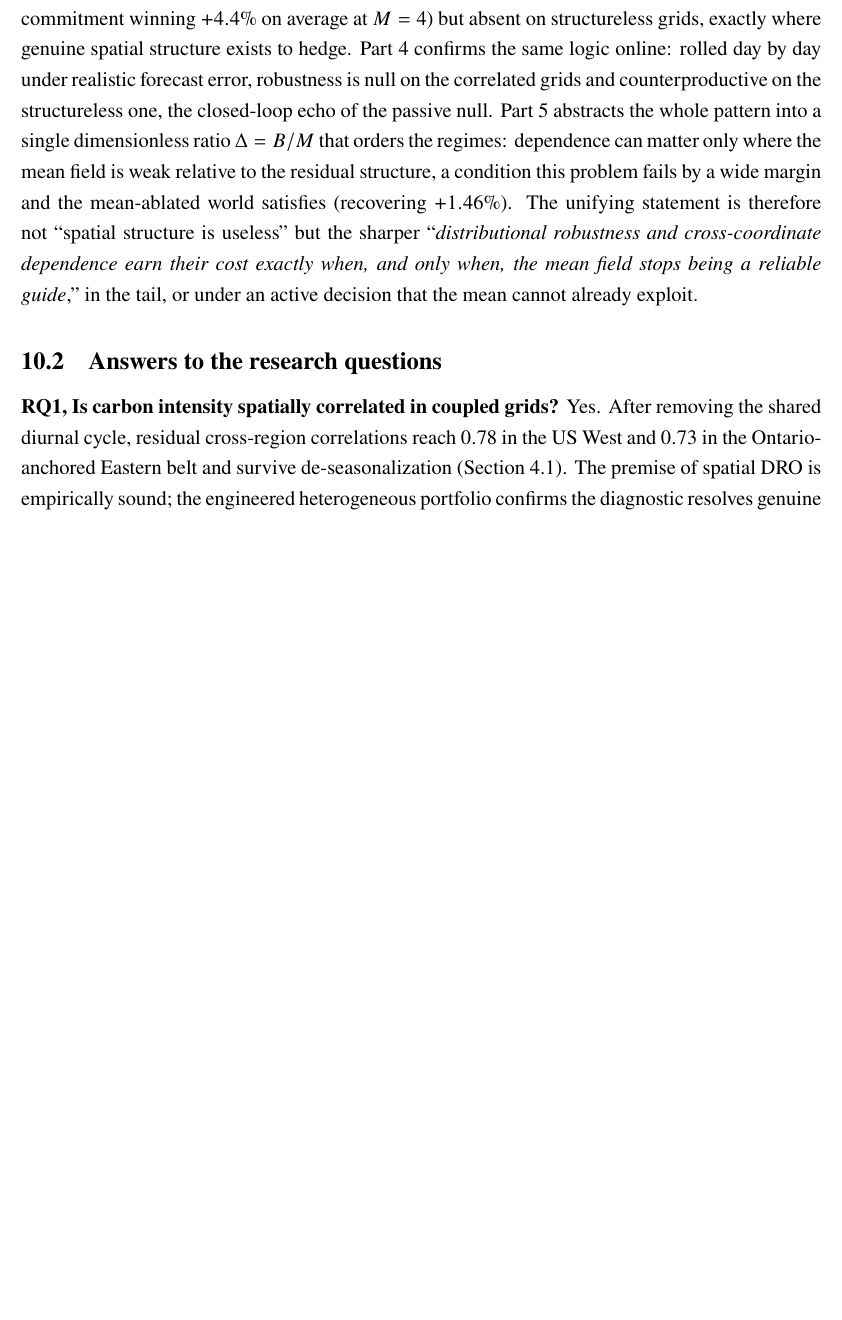
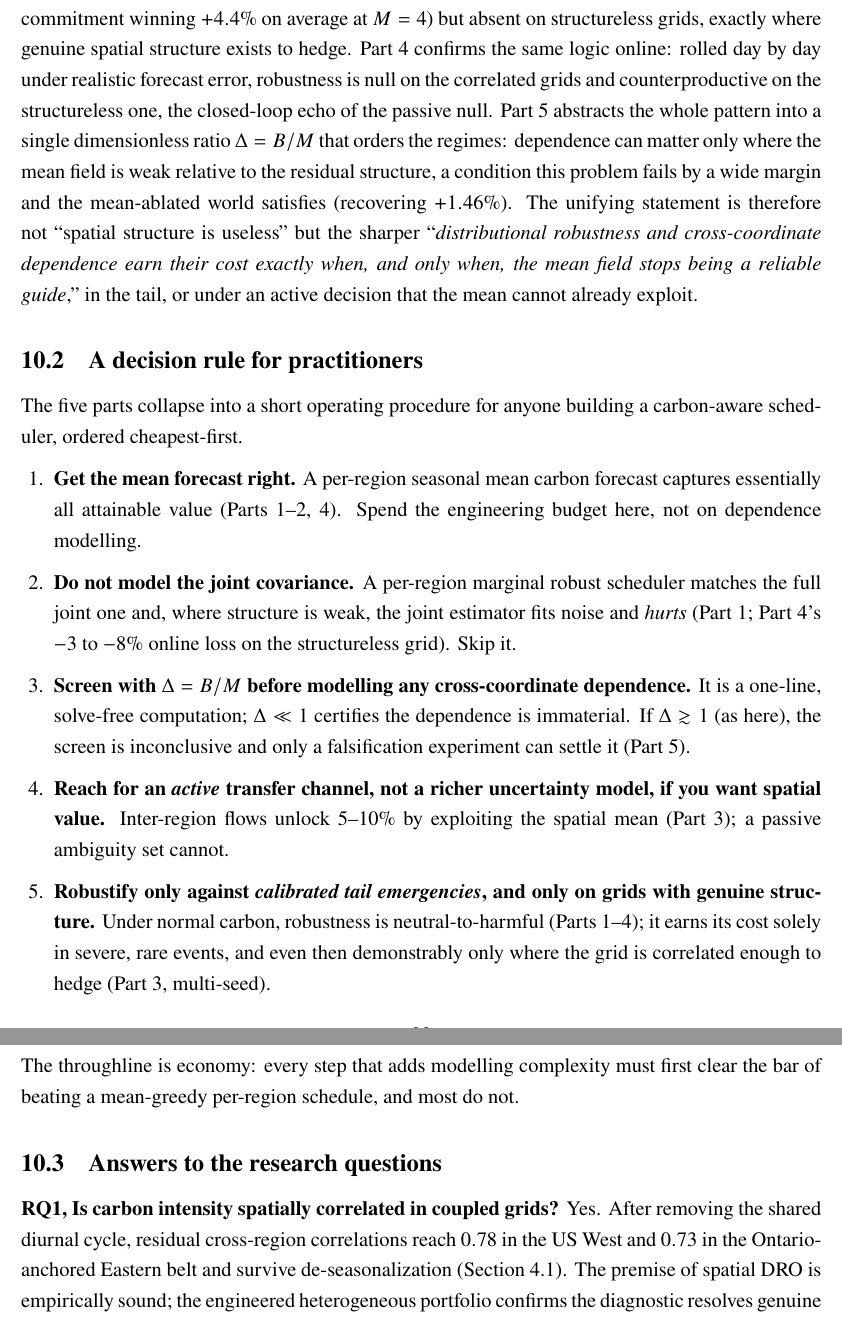
Before and after one commit to ma731/Capstone-in-Operations-Research, a LaTeX thesis (full_thesis/full_thesis.tex): part of page 34 of 56 before the commit and two parts of pages 34 and 35 of 57 after it, the two joined at a grey line, cut so that both start at the same text, the shorter picture padded with empty space. Compiled offline with pdfLaTeX.

Commit message:
full_thesis: add practitioner decision rule synthesising all five parts (49pp)
Actionable cheapest-first operating procedure derived from the five-part arc:
get the mean right; skip the joint covariance; screen with Delta; use an active
transfer channel for spatial value; robustify only against calibrated tail
emergencies on structured grids. 49 pages.

```diff
--- a/full_thesis/full_thesis.tex
+++ b/full_thesis/full_thesis.tex
@@ -1795,6 +1795,32 @@ $+1.46\%$). The unifying statement is therefore not ``spatial structure is usele
 but the sharper ``\emph{distributional robustness and cross-coordinate dependence earn
 their cost exactly when, and only when, the mean field stops being a reliable guide},''
 in the tail, or under an active decision that the mean cannot already exploit.
+
+\subsection{A decision rule for practitioners}
+The five parts collapse into a short operating procedure for anyone building a
+carbon-aware scheduler, ordered cheapest-first.
+\begin{enumerate}[leftmargin=1.6em,itemsep=2pt]
+\item \textbf{Get the mean forecast right.} A per-region seasonal mean carbon forecast
+captures essentially all attainable value (Parts~1--2, 4). Spend the engineering
+budget here, not on dependence modelling.
+\item \textbf{Do not model the joint covariance.} A per-region marginal robust
+scheduler matches the full joint one and, where structure is weak, the joint estimator
+fits noise and \emph{hurts} (Part~1; Part~4's $-3$ to $-8\%$ online loss on the
+structureless grid). Skip it.
+\item \textbf{Screen with $\Delta=B/M$ before modelling any cross-coordinate
+dependence.} It is a one-line, solve-free computation; $\Delta\ll1$ certifies the
+dependence is immaterial. If $\Delta\gtrsim1$ (as here), the screen is inconclusive and
+only a falsification experiment can settle it (Part~5).
+\item \textbf{Reach for an \emph{active} transfer channel, not a richer uncertainty
+model, if you want spatial value.} Inter-region flows unlock $5$--$10\%$ by exploiting
+the spatial mean (Part~3); a passive ambiguity set cannot.
+\item \textbf{Robustify only against \emph{calibrated tail emergencies}, and only on
+grids with genuine structure.} Under normal carbon, robustness is neutral-to-harmful
+(Parts~1--4); it earns its cost solely in severe, rare events, and even then
+demonstrably only where the grid is correlated enough to hedge (Part~3, multi-seed).
+\end{enumerate}
+The throughline is economy: every step that adds modelling complexity must first clear
+the bar of beating a mean-greedy per-region schedule, and most do not.
 
 \subsection{Answers to the research questions}
 \textbf{RQ1, Is carbon intensity spatially correlated in coupled grids?}
```
Also changed, not shown: full_thesis/full_thesis.pdf.
